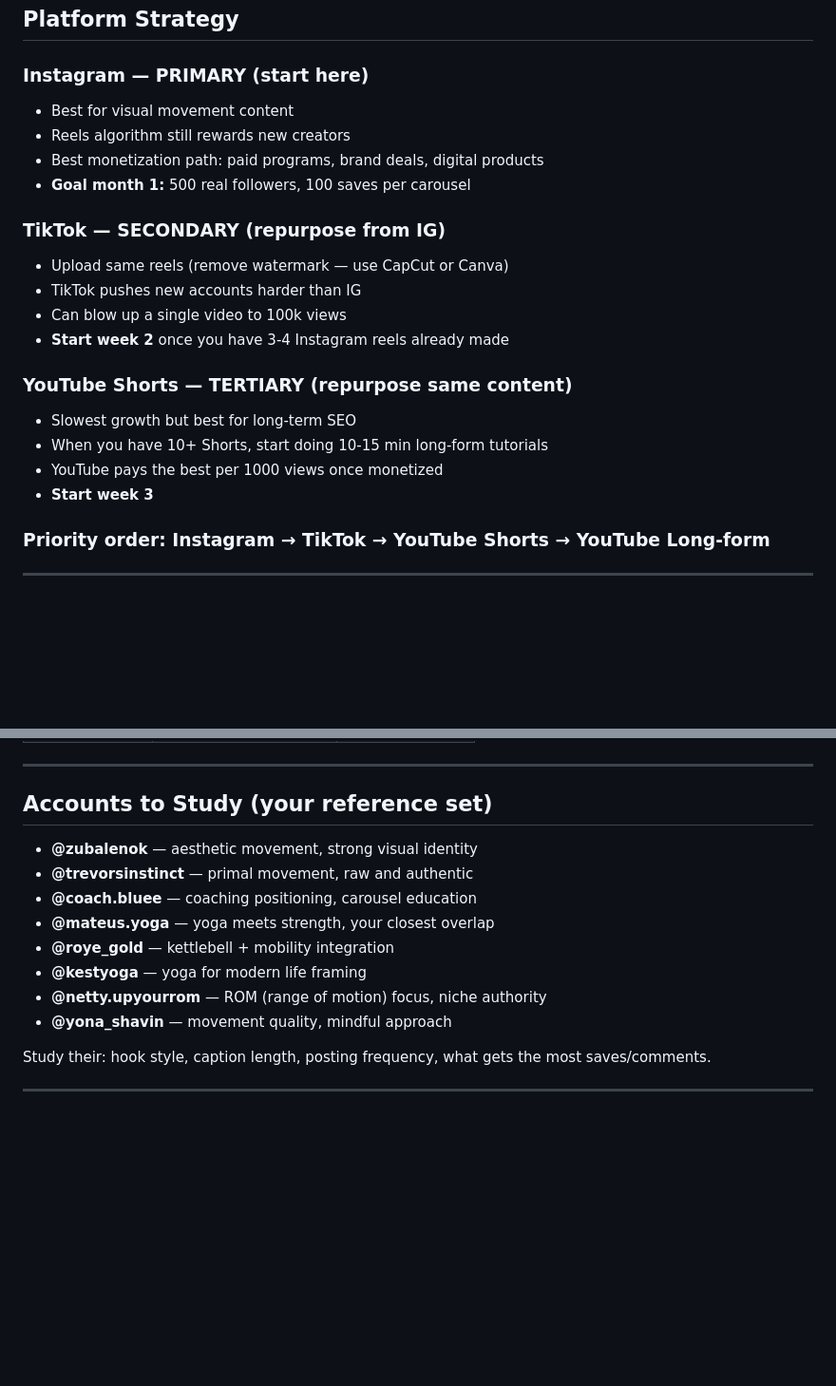
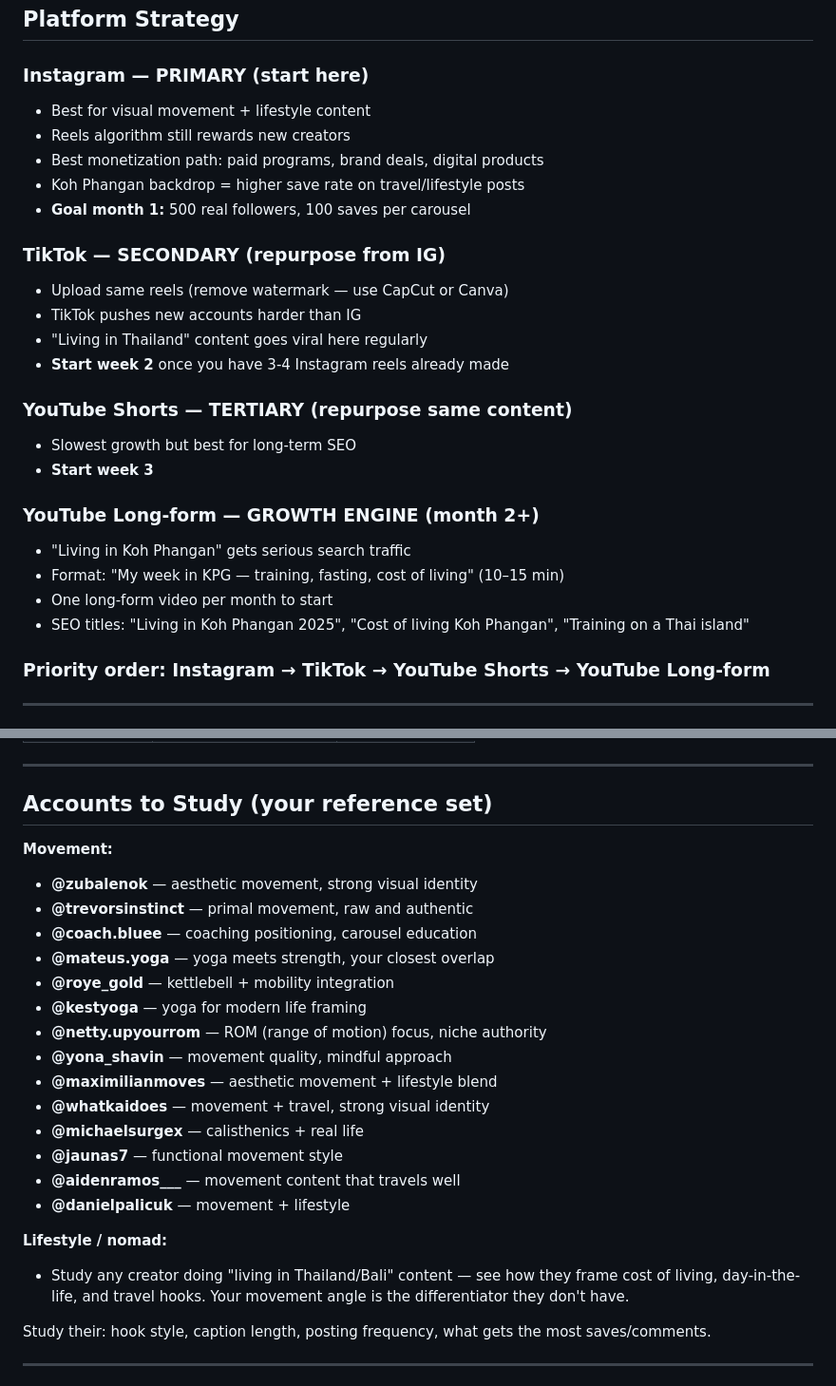
Before and after one commit to felipe-muner/lipemoves, a Markdown page: CONTENT_STRATEGY.md, 2 parts joined by grey strips. Shown at 95% size. GitHub-like rendering; blank space fills up the shorter version.

```diff
--- a/CONTENT_STRATEGY.md
+++ b/CONTENT_STRATEGY.md
@@ -176,22 +179,27 @@ Brand: Create your own — e.g. #lipemoves
 ## Platform Strategy
 
 ### Instagram — PRIMARY (start here)
-- Best for visual movement content
+- Best for visual movement + lifestyle content
 - Reels algorithm still rewards new creators
 - Best monetization path: paid programs, brand deals, digital products
+- Koh Phangan backdrop = higher save rate on travel/lifestyle posts
 - **Goal month 1:** 500 real followers, 100 saves per carousel
 
 ### TikTok — SECONDARY (repurpose from IG)
 - Upload same reels (remove watermark — use CapCut or Canva)
 - TikTok pushes new accounts harder than IG
-- Can blow up a single video to 100k views
+- "Living in Thailand" content goes viral here regularly
 - **Start week 2** once you have 3-4 Instagram reels already made
 
 ### YouTube Shorts — TERTIARY (repurpose same content)
 - Slowest growth but best for long-term SEO
-- When you have 10+ Shorts, start doing 10-15 min long-form tutorials
-- YouTube pays the best per 1000 views once monetized
 - **Start week 3**
+
+### YouTube Long-form — GROWTH ENGINE (month 2+)
+- "Living in Koh Phangan" gets serious search traffic
+- Format: "My week in KPG — training, fasting, cost of living" (10–15 min)
+- One long-form video per month to start
+- SEO titles: "Living in Koh Phangan 2025", "Cost of living Koh Phangan", "Training on a Thai island"
 
 ### Priority order: Instagram → TikTok → YouTube Shorts → YouTube Long-form
 
@@ -241,6 +249,7 @@ Brand: Create your own — e.g. #lipemoves
 
 ## Accounts to Study (your reference set)
 
+**Movement:**
 - **@zubalenok** — aesthetic movement, strong visual identity
 - **@trevorsinstinct** — primal movement, raw and authentic
 - **@coach.bluee** — coaching positioning, carousel education
@@ -249,6 +258,15 @@ Brand: Create your own — e.g. #lipemoves
 - **@kestyoga** — yoga for modern life framing
 - **@netty.upyourrom** — ROM (range of motion) focus, niche authority
 - **@yona_shavin** — movement quality, mindful approach
+- **@maximilianmoves** — aesthetic movement + lifestyle blend
+- **@whatkaidoes** — movement + travel, strong visual identity
+- **@michaelsurgex** — calisthenics + real life
+- **@jaunas7** — functional movement style
+- **@aidenramos___** — movement content that travels well
+- **@danielpalicuk** — movement + lifestyle
+
+**Lifestyle / nomad:**
+- Study any creator doing "living in Thailand/Bali" content — see how they frame cost of living, day-in-the-life, and travel hooks. Your movement angle is the differentiator they don't have.
 
 Study their: hook style, caption length, posting frequency, what gets the most saves/comments.
 
```
Also changed, not shown: other parts of CONTENT_STRATEGY.md (+50 -28 lines), NUTRITION.md (added, +220 -0 lines), NUTRITION_FASTING.md (added, +194 -0 lines).
